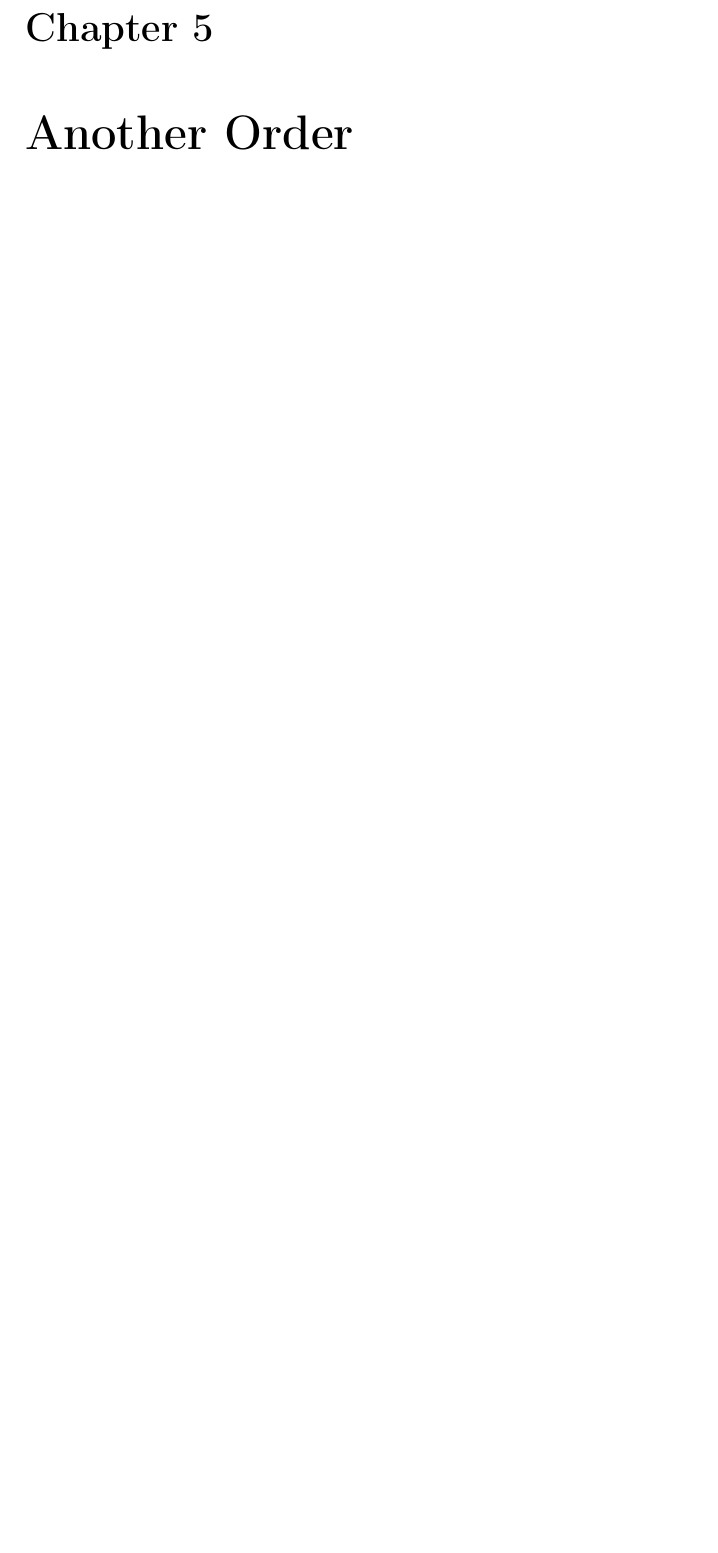
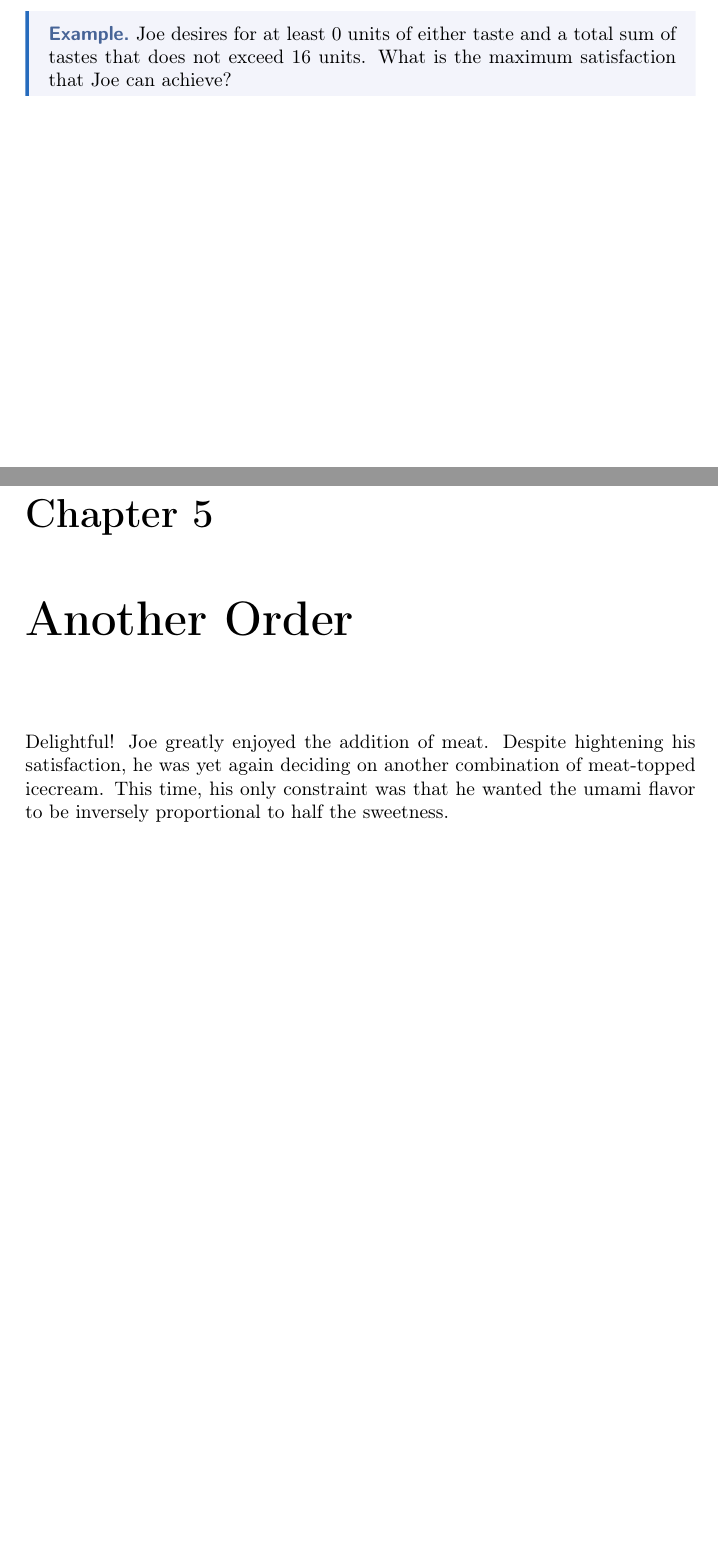
Before and after one commit to philosolog/Exploring-Lagrangian-Optimization, a LaTeX document (Paper/Wrapper.tex, which reads Paper/Sections/Section 2.tex, Paper/Sections/Section 3.tex): part of page 10 of 18 before the commit and two parts of pages 7 and 10 of 18 after it, the two joined at a grey line, cut at the place of the change, the shorter picture padded with empty space. Compiled offline with pdfLaTeX.

Commit message:
update 'Section 2.tex', 'Section 3.tex', 'Section 4.tex' and Wrapper.pdf

```diff
--- a/Paper/Sections/Section 2.tex
+++ b/Paper/Sections/Section 2.tex
@@ -15,7 +15,9 @@ Joe's satisfaction $S$ can now be represented in terms of sweetness $(s)$ and um
 	S(s, u) = 8e^{-\frac{(s-4)^2+(u-4)^2}{64}}
 \end{equation}
 \normalsize
-
+\begin{eg}
+	Joe desires for at least $0$ units of either taste and a total sum of tastes that does not exceed $16$ units. What is the maximum satisfaction that Joe can achieve?
+\end{eg}
 
 \setcounter{chapter}{3}
 \chapter{Nerd Emoji} % From Mr. Barraza's class, lol... Also, add emojis here...
--- a/Paper/Sections/Section 3.tex
+++ b/Paper/Sections/Section 3.tex
@@ -2,6 +2,10 @@
 
 \setcounter{chapter}{4}
 \chapter{Another Order}
+Delightful! Joe greatly enjoyed the addition of meat.
+Despite hightening his satisfaction, he was yet again deciding on another combination of meat-topped icecream.
+This time, his only constraint was that he wanted the umami flavor to be inversely proportional to half the sweetness.
+
 
 \setcounter{chapter}{5}
 \chapter{Joe's Math}
```
Also changed, not shown: Paper/Wrapper.pdf.
